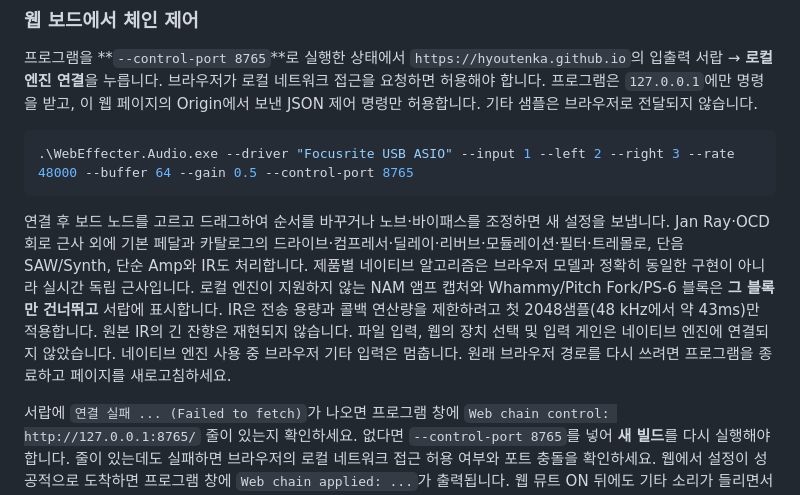
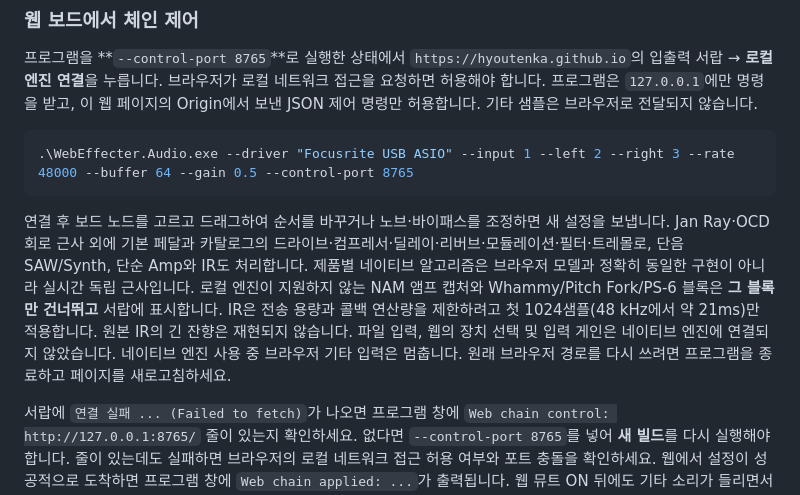
Before and after one commit to hyoutenka/hyoutenka.github.io, a Markdown page: native/README.md, the part around the change. GitHub-like rendering.

Commit message:
Bound IR processing in ASIO callback

````diff
--- a/native/README.md
+++ b/native/README.md
@@ -52,7 +52,7 @@ native/dist/WebEffecter.Audio.exe --driver "드라이버 이름" --input 1 --lef
 .\WebEffecter.Audio.exe --driver "Focusrite USB ASIO" --input 1 --left 2 --right 3 --rate 48000 --buffer 64 --gain 0.5 --control-port 8765
 ```
 
-연결 후 보드 노드를 고르고 드래그하여 순서를 바꾸거나 노브·바이패스를 조정하면 새 설정을 보냅니다. Jan Ray·OCD 회로 근사 외에 기본 페달과 카탈로그의 드라이브·컴프레서·딜레이·리버브·모듈레이션·필터·트레몰로, 단음 SAW/Synth, 단순 Amp와 IR도 처리합니다. 제품별 네이티브 알고리즘은 브라우저 모델과 정확히 동일한 구현이 아니라 실시간 독립 근사입니다. 로컬 엔진이 지원하지 않는 NAM 앰프 캡처와 Whammy/Pitch Fork/PS-6 블록은 **그 블록만 건너뛰고** 서랍에 표시합니다. IR은 전송 용량과 콜백 연산량을 제한하려고 첫 2048샘플(48 kHz에서 약 43ms)만 적용합니다. 원본 IR의 긴 잔향은 재현되지 않습니다. 파일 입력, 웹의 장치 선택 및 입력 게인은 네이티브 엔진에 연결되지 않았습니다. 네이티브 엔진 사용 중 브라우저 기타 입력은 멈춥니다. 원래 브라우저 경로를 다시 쓰려면 프로그램을 종료하고 페이지를 새로고침하세요.
+연결 후 보드 노드를 고르고 드래그하여 순서를 바꾸거나 노브·바이패스를 조정하면 새 설정을 보냅니다. Jan Ray·OCD 회로 근사 외에 기본 페달과 카탈로그의 드라이브·컴프레서·딜레이·리버브·모듈레이션·필터·트레몰로, 단음 SAW/Synth, 단순 Amp와 IR도 처리합니다. 제품별 네이티브 알고리즘은 브라우저 모델과 정확히 동일한 구현이 아니라 실시간 독립 근사입니다. 로컬 엔진이 지원하지 않는 NAM 앰프 캡처와 Whammy/Pitch Fork/PS-6 블록은 **그 블록만 건너뛰고** 서랍에 표시합니다. IR은 전송 용량과 콜백 연산량을 제한하려고 첫 1024샘플(48 kHz에서 약 21ms)만 적용합니다. 원본 IR의 긴 잔향은 재현되지 않습니다. 파일 입력, 웹의 장치 선택 및 입력 게인은 네이티브 엔진에 연결되지 않았습니다. 네이티브 엔진 사용 중 브라우저 기타 입력은 멈춥니다. 원래 브라우저 경로를 다시 쓰려면 프로그램을 종료하고 페이지를 새로고침하세요.
 
 서랍에 `연결 실패 ... (Failed to fetch)`가 나오면 프로그램 창에 `Web chain control: http://127.0.0.1:8765/` 줄이 있는지 확인하세요. 없다면 `--control-port 8765`를 넣어 **새 빌드**를 다시 실행해야 합니다. 줄이 있는데도 실패하면 브라우저의 로컬 네트워크 접근 허용 여부와 포트 충돌을 확인하세요. 웹에서 설정이 성공적으로 도착하면 프로그램 창에 `Web chain applied: ...`가 출력됩니다. 웹 뮤트 ON 뒤에도 기타 소리가 들리면서 프로그램의 `OUT -inf dBFS`가 표시된다면 오디오 인터페이스의 하드웨어 직접 모니터 경로가 함께 들리는지 확인하세요.
 
````
